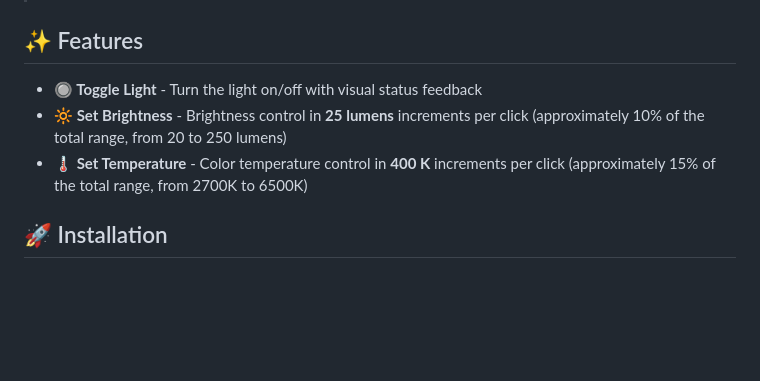
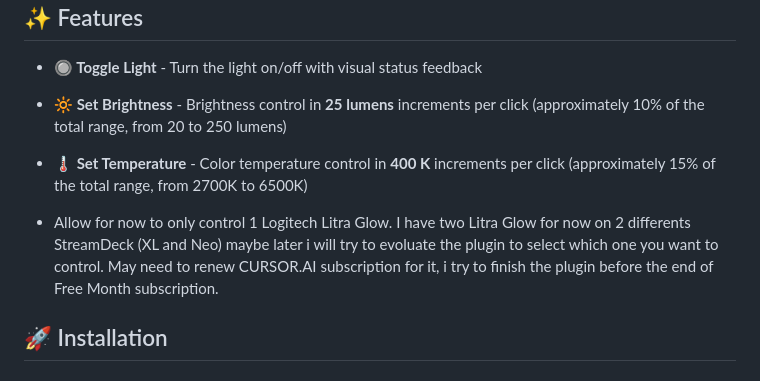
Before and after one commit to 8ternity/litra-glow, a Markdown page: README.md, the part around the change. Rendered like a GitHub page; blank space fills up the shorter version.

Commit message:
Update README.md
Add mention about how many lights plugin can control

```diff
--- a/README.md
+++ b/README.md
@@ -8,6 +8,8 @@
 - **🔘 Toggle Light** - Turn the light on/off with visual status feedback
 - **🔆 Set Brightness** - Brightness control in **25 lumens** increments per click (approximately 10% of the total range, from 20 to 250 lumens)
 - **🌡️ Set Temperature** - Color temperature control in **400 K** increments per click (approximately 15% of the total range, from 2700K to 6500K)
+
+- Allow for now to only control 1 Logitech Litra Glow. I have two Litra Glow for now on 2 differents StreamDeck (XL and Neo) maybe later i will try to evoluate the plugin to select which one you want to control. May need to renew CURSOR.AI subscription for it, i try to finish the plugin before the end of Free Month subscription.
 
 ## 🚀 Installation
 
```
